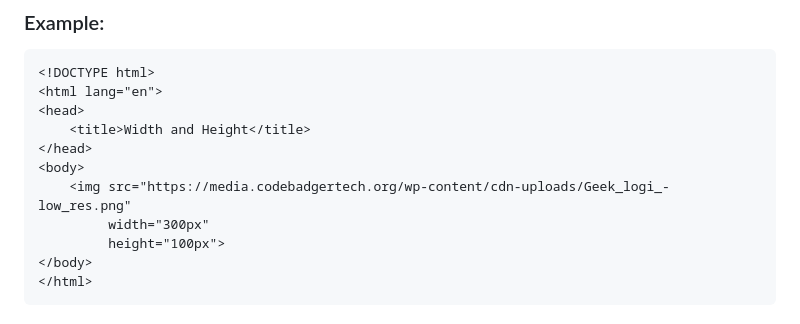
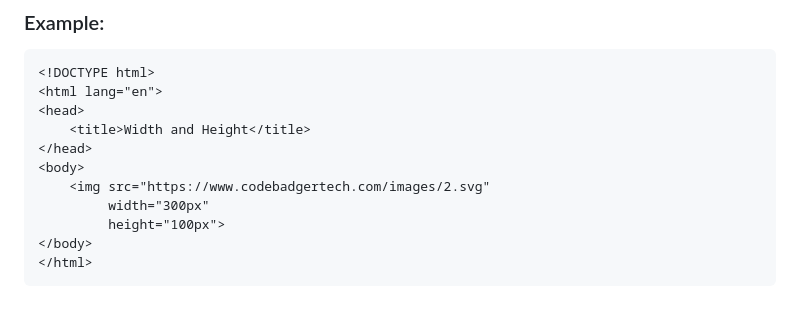
Before and after one commit to kelvin-code9/CodeBadgerTech, a Markdown page: Foundation/0x04-html-attributes/1-attributes.md, the part around the change printed below. GitHub-like rendering.

```diff
--- a/Foundation/0x04-html-attributes/1-attributes.md
+++ b/Foundation/0x04-html-attributes/1-attributes.md
@@ -161,7 +161,7 @@ The `width` and `height` attributes define the dimensions of an image in pixels.
     <title>Width and Height</title>
 </head>
 <body>
-    <img src="https://media.codebadgertech.org/wp-content/cdn-uploads/Geek_logi_-low_res.png"
+    <img src="https://www.codebadgertech.com/images/2.svg"
          width="300px"
          height="100px">
 </body>
```
Also changed, not shown: other parts of Foundation/0x04-html-attributes/1-attributes.md (+3 -0 lines).
